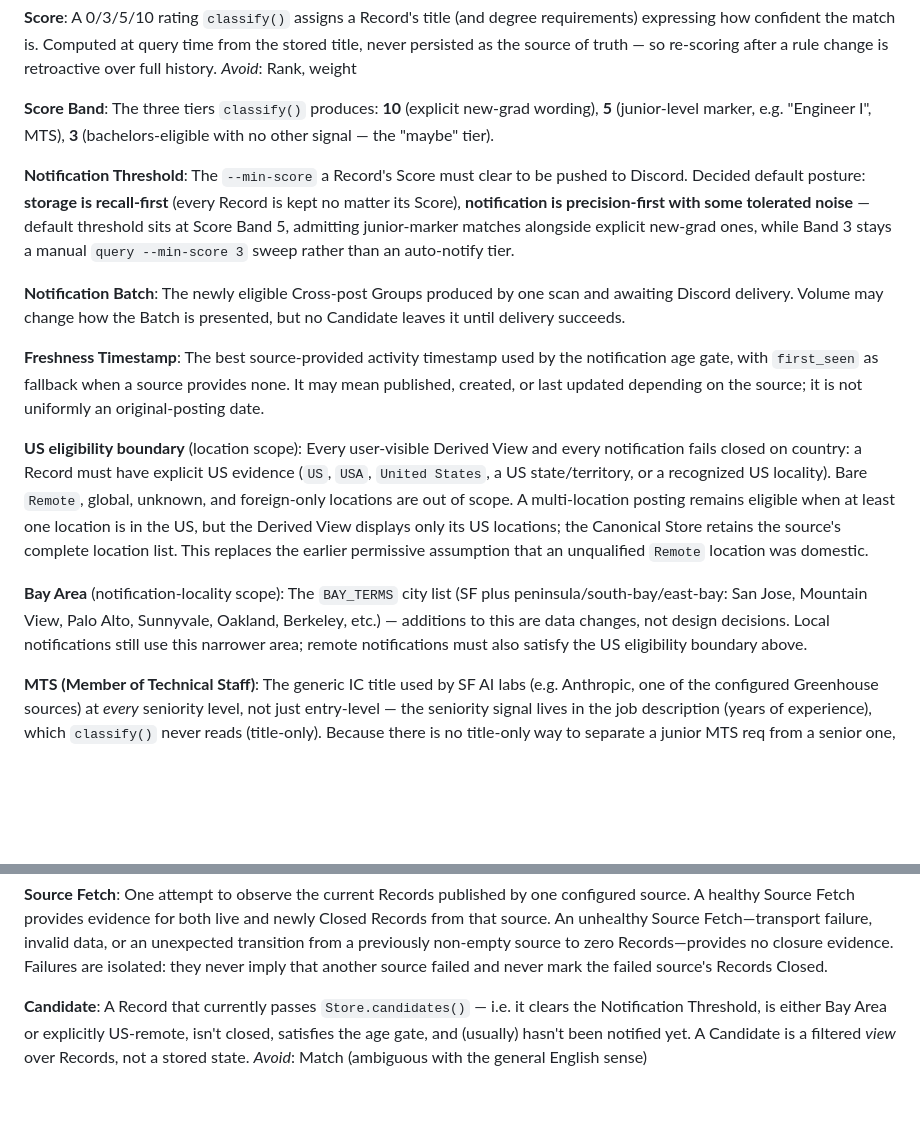
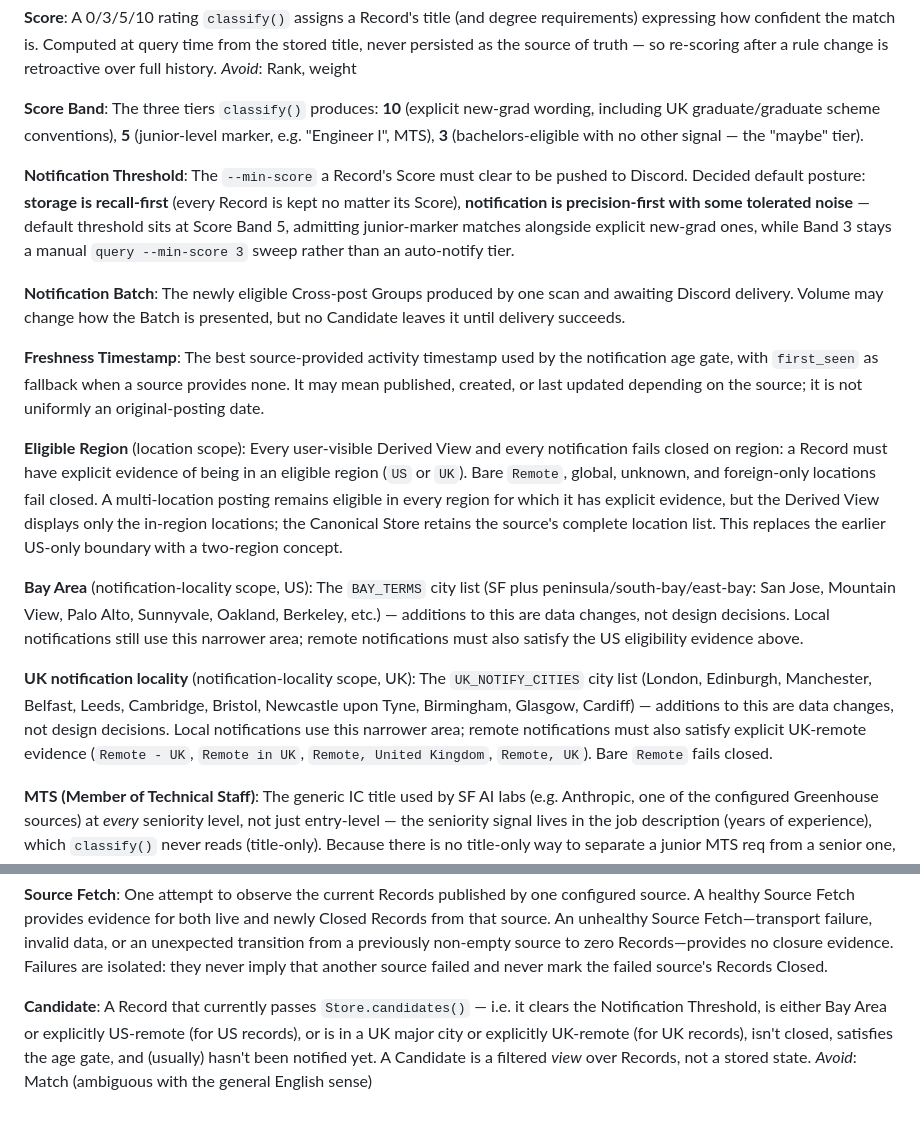
Before and after one commit to n1tishc/kelsa-hunt, a Markdown page: CONTEXT.md, 2 parts joined by grey strips. Drawn GitHub-style; blank space fills up the shorter version.

Commit message:
Update CONTEXT.md for Eligible Region and UK notification locality
- Replace 'US eligibility boundary' with 'Eligible Region' concept
- Add 'UK notification locality' entry as sibling to 'Bay Area'
- Update Score Band entry to mention UK graduate conventions
- Update candidates() description to mention UK notification tier

```diff
--- a/CONTEXT.md
+++ b/CONTEXT.md
@@ -44,7 +44,7 @@ A 0/3/5/10 rating `classify()` assigns a Record's title (and degree requirements
 _Avoid_: Rank, weight
 
 **Score Band**:
-The three tiers `classify()` produces: **10** (explicit new-grad wording), **5** (junior-level marker, e.g. "Engineer I", MTS), **3** (bachelors-eligible with no other signal — the "maybe" tier).
+The three tiers `classify()` produces: **10** (explicit new-grad wording, including UK graduate/graduate scheme conventions), **5** (junior-level marker, e.g. "Engineer I", MTS), **3** (bachelors-eligible with no other signal — the "maybe" tier).
 
 **Notification Threshold**:
 The `--min-score` a Record's Score must clear to be pushed to Discord. Decided default posture: **storage is recall-first** (every Record is kept no matter its Score), **notification is precision-first with some tolerated noise** — default threshold sits at Score Band 5, admitting junior-marker matches alongside explicit new-grad ones, while Band 3 stays a manual `query --min-score 3` sweep rather than an auto-notify tier.
@@ -59,20 +59,26 @@ The best source-provided activity timestamp used by the notification age gate, w
 `first_seen` as fallback when a source provides none. It may mean published, created,
 or last updated depending on the source; it is not uniformly an original-posting date.
 
-**US eligibility boundary** (location scope):
-Every user-visible Derived View and every notification fails closed on country: a Record
-must have explicit US evidence (`US`, `USA`, `United States`, a US state/territory, or a
-recognized US locality). Bare `Remote`, global, unknown, and foreign-only locations are
-out of scope. A multi-location posting remains eligible when at least one location is in
-the US, but the Derived View displays only its US locations; the Canonical Store retains
-the source's complete location list. This replaces the earlier permissive assumption that
-an unqualified `Remote` location was domestic.
+**Eligible Region** (location scope):
+Every user-visible Derived View and every notification fails closed on region: a Record
+must have explicit evidence of being in an eligible region (`US` or `UK`). Bare `Remote`,
+global, unknown, and foreign-only locations fail closed. A multi-location posting remains
+eligible in every region for which it has explicit evidence, but the Derived View displays
+only the in-region locations; the Canonical Store retains the source's complete location list.
+This replaces the earlier US-only boundary with a two-region concept.
 
-**Bay Area** (notification-locality scope):
+**Bay Area** (notification-locality scope, US):
 The `BAY_TERMS` city list (SF plus peninsula/south-bay/east-bay: San Jose, Mountain View,
 Palo Alto, Sunnyvale, Oakland, Berkeley, etc.) — additions to this are data changes, not
 design decisions. Local notifications still use this narrower area; remote notifications
-must also satisfy the US eligibility boundary above.
+must also satisfy the US eligibility evidence above.
+
+**UK notification locality** (notification-locality scope, UK):
+The `UK_NOTIFY_CITIES` city list (London, Edinburgh, Manchester, Belfast, Leeds,
+Cambridge, Bristol, Newcastle upon Tyne, Birmingham, Glasgow, Cardiff) — additions to
+this are data changes, not design decisions. Local notifications use this narrower area;
+remote notifications must also satisfy explicit UK-remote evidence (`Remote - UK`,
+`Remote in UK`, `Remote, United Kingdom`, `Remote, UK`). Bare `Remote` fails closed.
 
 **MTS (Member of Technical Staff)**:
 The generic IC title used by SF AI labs (e.g. Anthropic, one of the configured Greenhouse sources) at *every* seniority level, not just entry-level — the seniority signal lives in the job description (years of experience), which `classify()` never reads (title-only). Because there is no title-only way to separate a junior MTS req from a senior one, the classifier deliberately treats **any** MTS title as a junior-positive signal (+5) and accepts the resulting noise (occasional senior MTS pings), since the alternative — gating or dropping the bonus — would guarantee missing genuine entry-level lab roles rather than just occasionally over-including senior ones. This is a permanent, accepted limitation of title-only classification, not a bug to fix later.
@@ -108,7 +114,8 @@ and never mark the failed source's Records Closed.
 
 **Candidate**:
 A Record that currently passes `Store.candidates()` — i.e. it clears the Notification
-Threshold, is either Bay Area or explicitly US-remote, isn't closed, satisfies the age
+Threshold, is either Bay Area or explicitly US-remote (for US records), or is in a UK
+major city or explicitly UK-remote (for UK records), isn't closed, satisfies the age
 gate, and (usually) hasn't been notified yet. A Candidate is a filtered *view* over
 Records, not a stored state.
 _Avoid_: Match (ambiguous with the general English sense)
```
